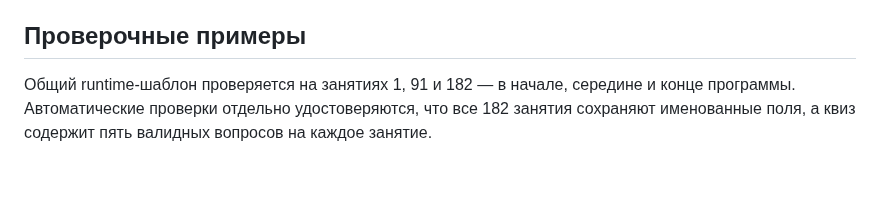
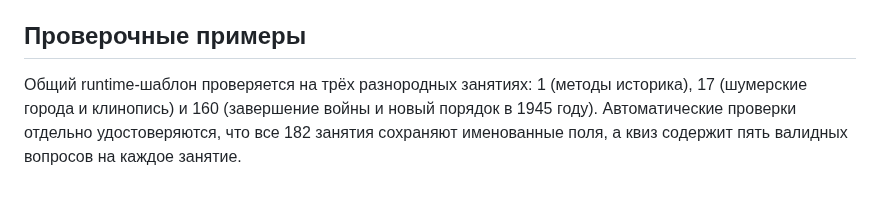
Before and after one commit to Jemerinos/duoistotiya, a Markdown page: LESSON_TEMPLATE_V1.md, the part around the change. Rendered like a GitHub page.

Commit message:
docs: select diverse pilot lessons for template contract

```diff
--- a/LESSON_TEMPLATE_V1.md
+++ b/LESSON_TEMPLATE_V1.md
@@ -26,4 +26,4 @@
 
 ## Проверочные примеры
 
-Общий runtime-шаблон проверяется на занятиях 1, 91 и 182 — в начале, середине и конце программы. Автоматические проверки отдельно удостоверяются, что все 182 занятия сохраняют именованные поля, а квиз содержит пять валидных вопросов на каждое занятие.
+Общий runtime-шаблон проверяется на трёх разнородных занятиях: 1 (методы историка), 17 (шумерские города и клинопись) и 160 (завершение войны и новый порядок в 1945 году). Автоматические проверки отдельно удостоверяются, что все 182 занятия сохраняют именованные поля, а квиз содержит пять валидных вопросов на каждое занятие.
```
